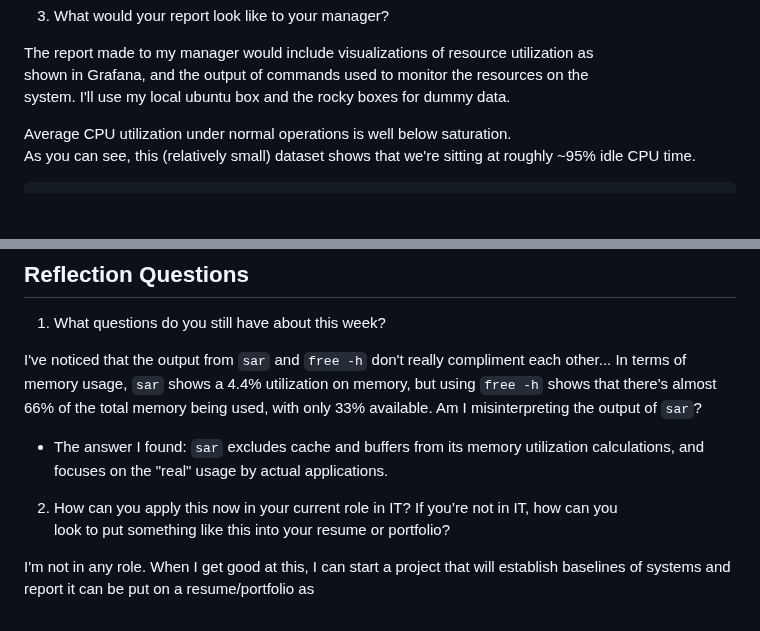
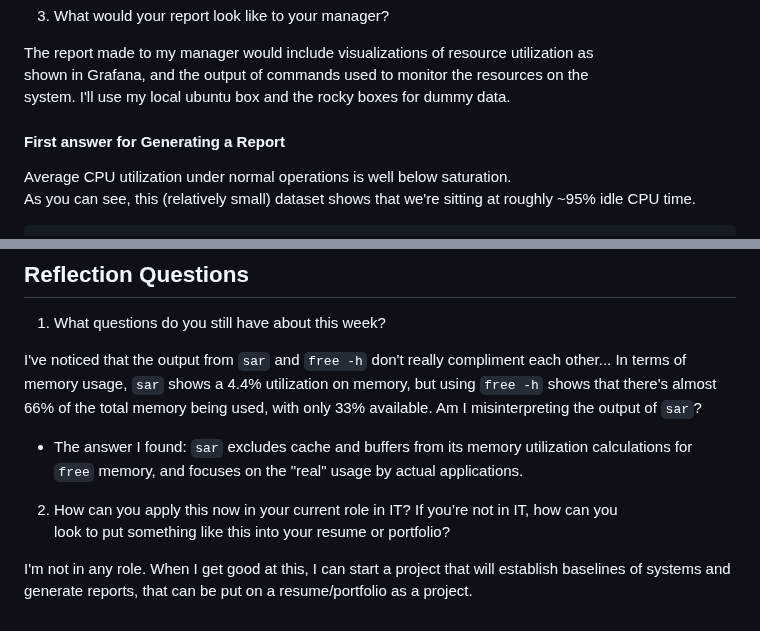
Before and after one commit to kolkhis/prolug-coursework, a Markdown page: unit12_worksheet.md, 2 parts joined by grey strips. Rendered like a GitHub page; blank space fills up the shorter version.

```diff
--- a/unit12_worksheet.md
+++ b/unit12_worksheet.md
@@ -44,6 +44,9 @@ sar -W  # Show swap used, indicating when the system runs out of memory
 The report made to my manager would include visualizations of resource utilization as
 shown in Grafana, and the output of commands used to monitor the resources on the
 system. I'll use my local ubuntu box and the rocky boxes for dummy data.
+
+
+#### First answer for Generating a Report
 
 Average CPU utilization under normal operations is well below saturation.
 As you can see, this (relatively small) dataset shows that we're sitting at roughly ~95% idle CPU time.
@@ -455,17 +464,16 @@ plt.plot(size, model.predict(size), color='r')
 ## Reflection Questions
 1. What questions do you still have about this week?
 
-I've noticed that the output from `sar` and `free -h` don't really compliment each
-other...
+I've noticed that the output from `sar` and `free -h` don't really compliment each other...
 In terms of memory usage, `sar` shows a 4.4% utilization on memory, but using
 `free -h` shows that there's almost 66% of the total memory being used, with only 33%
 available. Am I misinterpreting the output of `sar`?
 * The answer I found: `sar` excludes cache and buffers from its memory utilization
-  calculations, and focuses on the "real" usage by actual applications.
+  calculations for `free` memory, and focuses on the "real" usage by actual applications.
 
 2. How can you apply this now in your current role in IT? If you’re not in IT, how can you
 look to put something like this into your resume or portfolio?
 
 I'm not in any role.
 When I get good at this, I can start a project that will establish baselines of
-systems and report it can be put on a resume/portfolio as
+systems and generate reports, that can be put on a resume/portfolio as a project.
```
Also changed, not shown: other parts of unit12_worksheet.md (+21 -15 lines).
